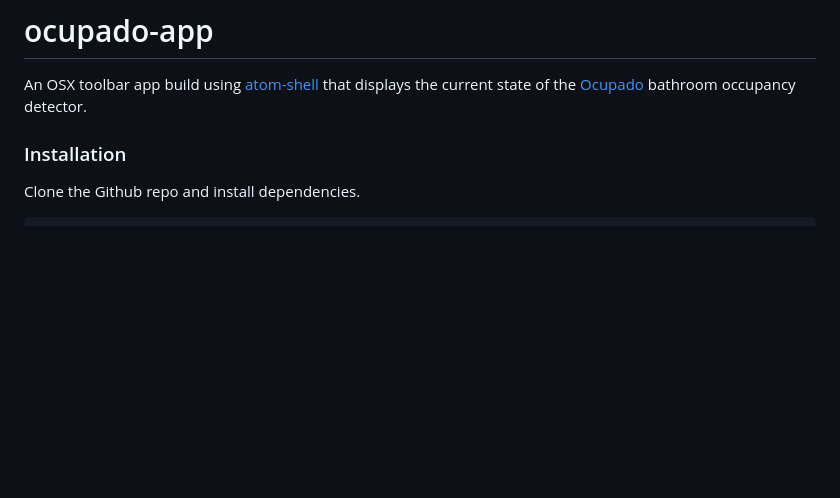
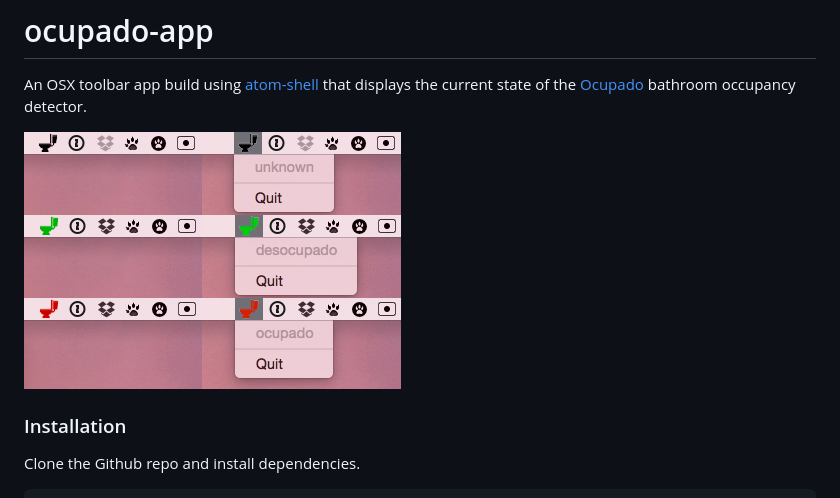
Before and after one commit to brentertz/ocupado-app, a Markdown page: README.md, the part around the change. Rendered like a GitHub page; pictures changed too: screenshot.png (added); blank space fills up the shorter version.

Commit message:
Add screenshot to readme

```diff
--- a/README.md
+++ b/README.md
@@ -3,6 +3,8 @@
 An OSX toolbar app build using [atom-shell](https://github.com/atom/atom-shell)
 that displays the current state of the
 [Ocupado](https://github.com/brentertz/ocupado) bathroom occupancy detector.
+
+![screenshot](screenshot.png)
 
 ### Installation
 
```
